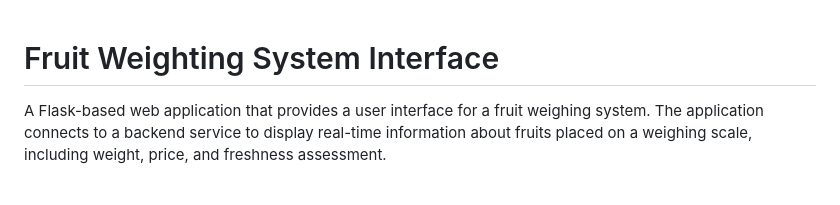
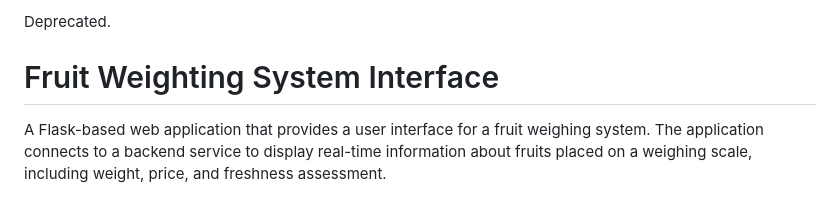
Before and after one commit to georgenoob1234/freshguard-interface, a Markdown page: README.md, the part around the change. Drawn GitHub-style.

```diff
--- a/README.md
+++ b/README.md
@@ -1,3 +1,5 @@
+Deprecated.
+
 # Fruit Weighting System Interface
 
 A Flask-based web application that provides a user interface for a fruit weighing system. The application connects to a backend service to display real-time information about fruits placed on a weighing scale, including weight, price, and freshness assessment.
```
